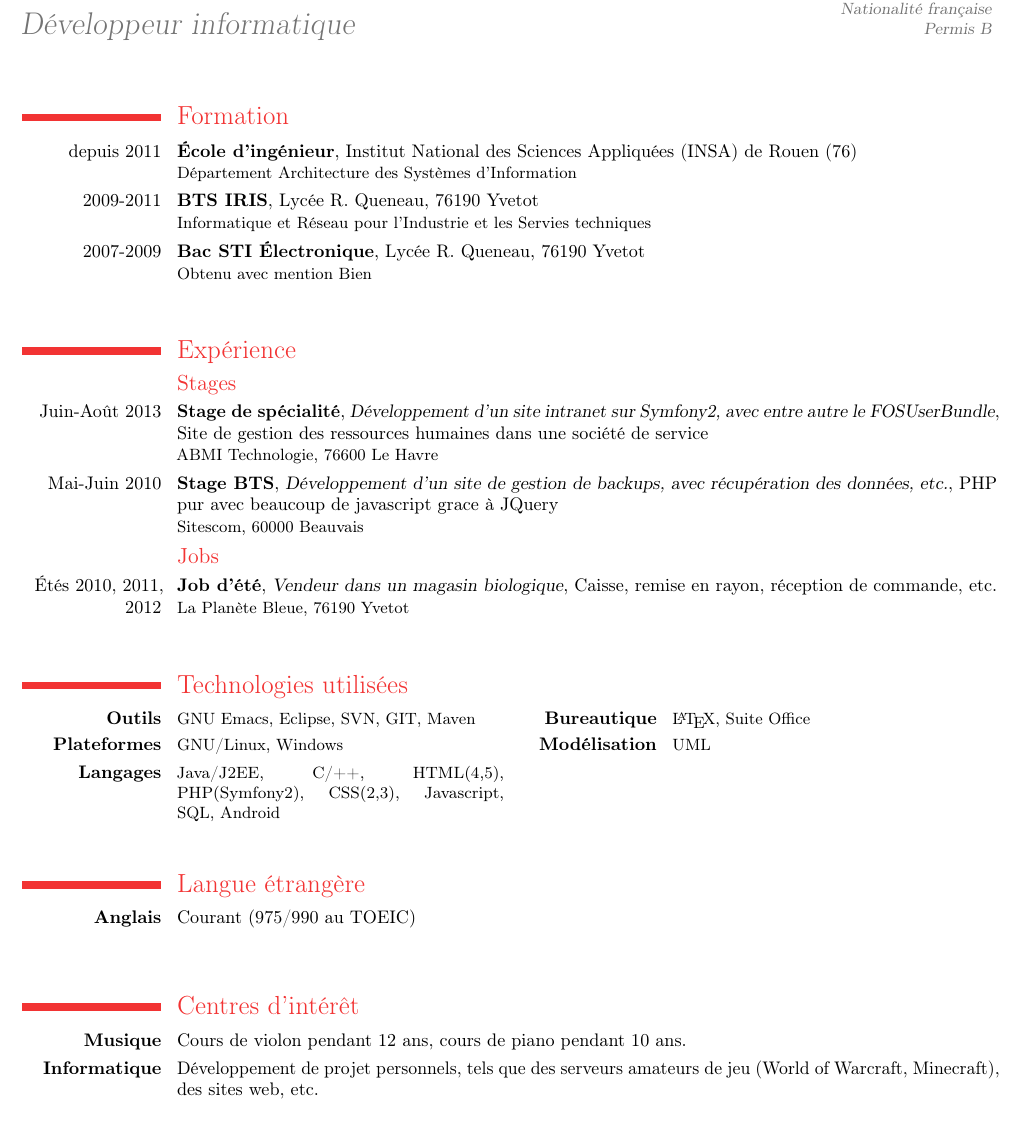
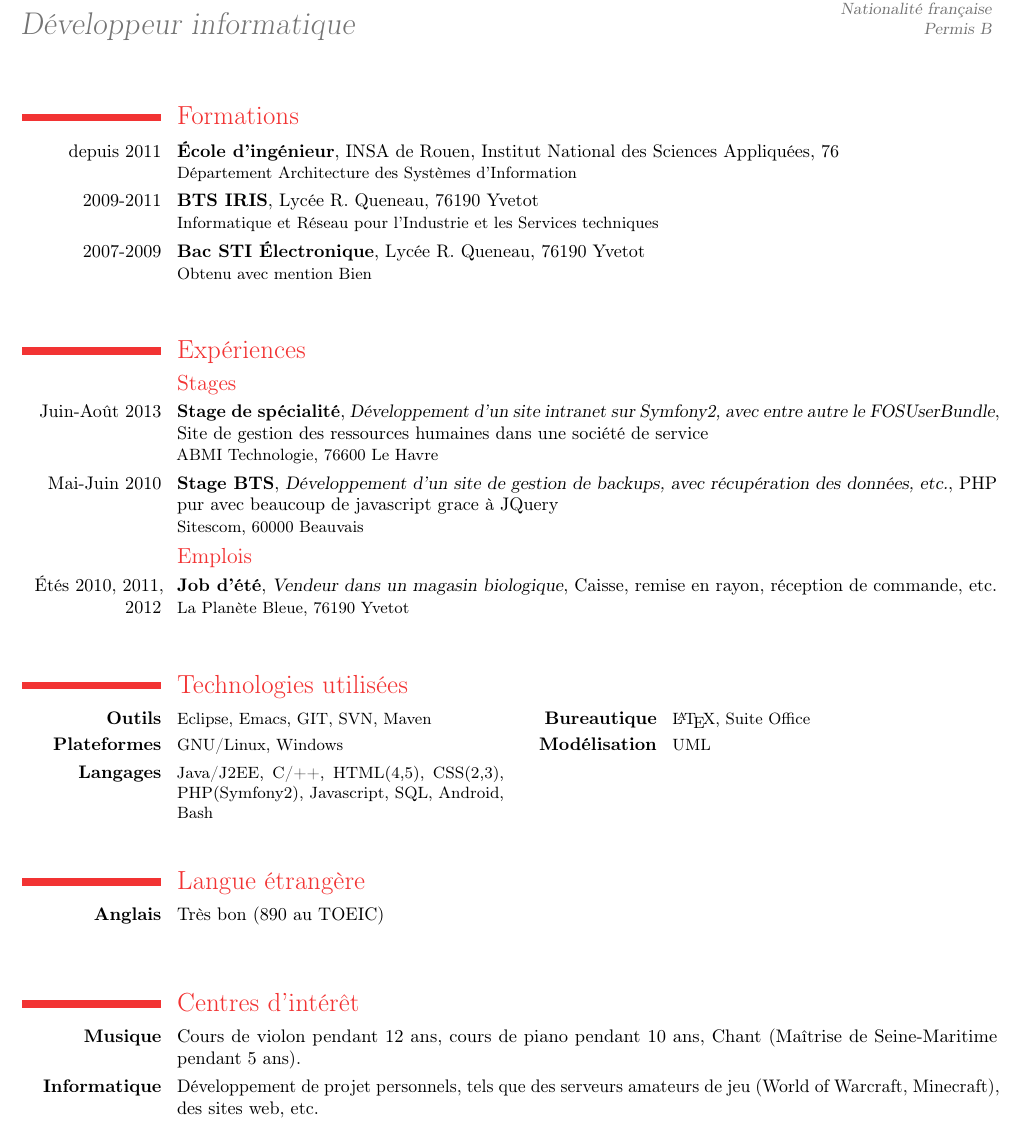
Before and after one commit to azuryus/cv, a LaTeX CV (sylvain_guingoin.tex): part of the page, cut so that both start at the same text. Compiled offline with pdfLaTeX.

Commit message:
renommage, correction, etc.

```diff
--- a/cv.tex
+++ b/sylvain_guingoin.tex
@@ -51,34 +51,34 @@
 \begin{document}
 \maketitle
 
-\section{Formation}
+\section{Formations}
 
-\cventry{depuis 2011}{École d'ingénieur}{}{Institut National des Sciences Appliquées (INSA) de Rouen (76)}{}{Département Architecture des Systèmes d'Information}
-\cventry{2009-2011}{BTS IRIS}{}{Lycée R. Queneau, 76190 Yvetot}{}{Informatique et Réseau pour l'Industrie et les Servies techniques}
+\cventry{depuis 2011}{École d'ingénieur}{}{INSA de Rouen, Institut National des Sciences Appliquées, 76}{}{Département Architecture des Systèmes d'Information}
+\cventry{2009-2011}{BTS IRIS}{}{Lycée R. Queneau, 76190 Yvetot}{}{Informatique et Réseau pour l'Industrie et les Services techniques}
 \cventry{2007-2009}{Bac STI Électronique}{}{Lycée R. Queneau, 76190 Yvetot}{}{Obtenu avec mention Bien}
 ~\\
 
-\section{Expérience}
+\section{Expériences}
 \subsection{Stages}
 \cventry{Juin-Août 2013}{Stage de spécialité}{Développement d'un site intranet sur Symfony2, avec entre autre le FOSUserBundle}{Site de gestion des ressources humaines dans une société de service}{}{ABMI Technologie, 76600 Le Havre}
 \cventry{Mai-Juin 2010}{Stage BTS}{Développement d'un site de gestion de backups, avec récupération des données, etc.}{PHP pur avec beaucoup de javascript grace à JQuery}{}{Sitescom, 60000 Beauvais}
 
-\subsection{Jobs}
+\subsection{Emplois}
 \cventry{Étés 2010, 2011, 2012}{Job d'été}{Vendeur dans un magasin biologique}{Caisse, remise en rayon, réception de commande, etc.}{}{La Planète Bleue, 76190 Yvetot}
 ~\\
 
 \section{Technologies utilisées}
-\cvcomputer{\textbf{Outils}}{GNU Emacs, Eclipse, SVN, GIT, Maven}{\textbf{Bureautique}}{\LaTeX, Suite Office}
+\cvcomputer{\textbf{Outils}}{Eclipse, Emacs, GIT, SVN, Maven}{\textbf{Bureautique}}{\LaTeX, Suite Office}
 \cvcomputer{\textbf{Plateformes}}{GNU/Linux, Windows}{\textbf{Modélisation}}{UML}
-\cvcomputer{\textbf{Langages}}{Java/J2EE, C/++, HTML(4,5), PHP(Symfony2), CSS(2,3), Javascript, SQL, Android}{}{}
+\cvcomputer{\textbf{Langages}}{Java/J2EE, C/++, HTML(4,5), CSS(2,3), PHP(Symfony2), Javascript, SQL, Android, Bash}{}{}
 ~\\
 
 \section{Langue étrangère}
-\cvline{\textbf{Anglais}}{Courant (975/990 au TOEIC)}
+\cvline{\textbf{Anglais}}{Très bon (890 au TOEIC)}
 ~\\
 
 \section{Centres d'intérêt}
-\cvline{\textbf{Musique}}{Cours de violon pendant 12 ans, cours de piano pendant 10 ans.}
+\cvline{\textbf{Musique}}{Cours de violon pendant 12 ans, cours de piano pendant 10 ans, Chant (Maîtrise de Seine-Maritime pendant 5 ans).}
 \cvline{\textbf{Informatique}}{Développement de projet personnels, tels que des serveurs amateurs de jeu (World of Warcraft, Minecraft), des sites web, etc.}
 \cvline{\textbf{Sport}}{Tennis de table en club (niveau amateur) pendant 12 ans}
 \end{document}
```
Also changed, not shown: 1 other file.
